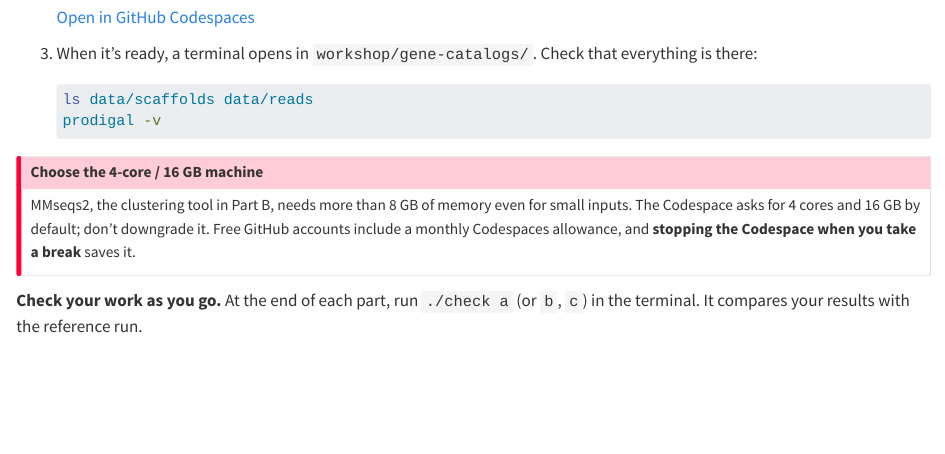
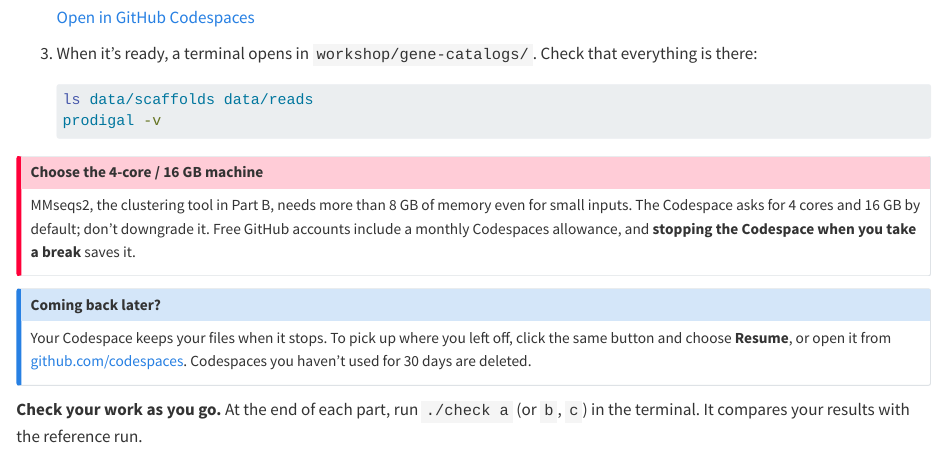
Before and after one commit to MicrobiologyETHZ/Methods_in_Microbiomics, a Quarto document (site/lessons/gene-catalogs/index.qmd): the page in a window 1100 px wide, from 1980 px down. Rendered offline with R 4.5, knitr and Pandoc in place of Quarto, with nearby package versions.

Commit message:
Codespace link: resume existing codespaces (quickstart=1); add 'Coming back later?' note
Co-Authored-By: Claude Opus 5.5 <noreply@anthropic.com>

````diff
--- a/site/_variables.yml
+++ b/site/_variables.yml
@@ -1 +1 @@
-codespace_url: https://codespaces.new/MicrobiologyETHZ/Methods_in_Microbiomics/tree/next
+codespace_url: https://codespaces.new/MicrobiologyETHZ/Methods_in_Microbiomics/tree/next?quickstart=1
--- a/site/lessons/gene-catalogs/index.qmd
+++ b/site/lessons/gene-catalogs/index.qmd
@@ -102,6 +102,11 @@ Parts A–C run real bioinformatics tools. Instead of installing them, you'll us
 MMseqs2, the clustering tool in Part B, needs more than 8 GB of memory even for small inputs. The Codespace asks for 4 cores and 16 GB by default; don't downgrade it. Free GitHub accounts include a monthly Codespaces allowance, and **stopping the Codespace when you take a break** saves it.
 :::
 
+::: {.callout-note}
+## Coming back later?
+Your Codespace keeps your files when it stops. To pick up where you left off, click the same button and choose **Resume**, or open it from [github.com/codespaces](https://github.com/codespaces). Codespaces you haven't used for 30 days are deleted.
+:::
+
 **Check your work as you go.** At the end of each part, run `./check a` (or `b`, `c`) in the terminal. It compares your results with the reference run.
 
 ```{ojs}
````
